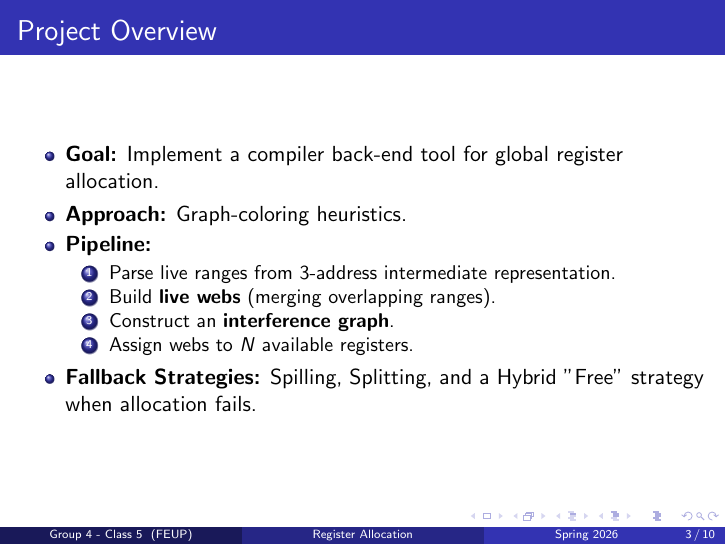
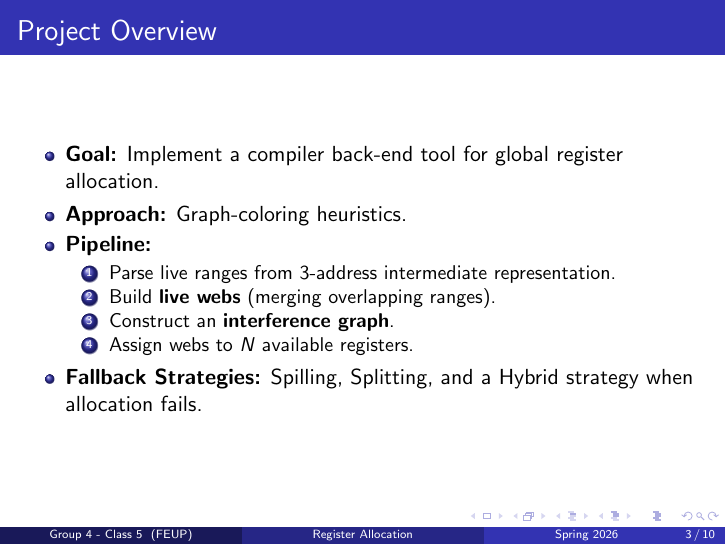
Before and after one commit to oamiSoriebiR/DA-project2, LaTeX slides (presentation/presentation.tex): page 3 of 10. Compiled offline with pdfLaTeX.

Commit message:
docs: remove redundant free word from fallback strategies list in presentation

```diff
--- a/presentation/presentation.tex
+++ b/presentation/presentation.tex
@@ -30,7 +30,7 @@
             \item Construct an \textbf{interference graph}.
             \item Assign webs to $N$ available registers.
         \end{enumerate}
-        \item \textbf{Fallback Strategies:} Spilling, Splitting, and a Hybrid "Free" strategy when allocation fails.
+        \item \textbf{Fallback Strategies:} Spilling, Splitting, and a Hybrid strategy when allocation fails.
     \end{itemize}
 \end{frame}
 
```
Also changed, not shown: presentation/presentation.pdf, 1 other file.
